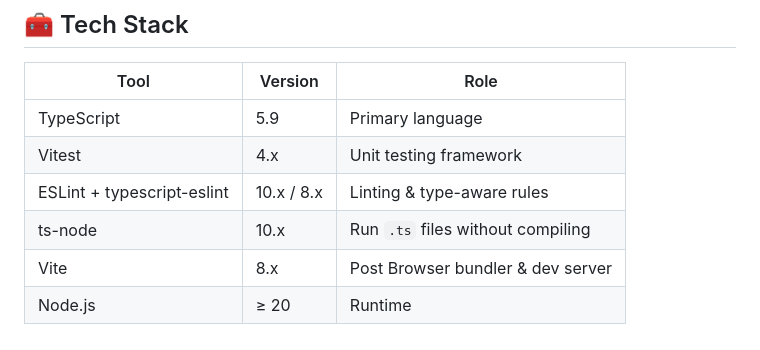
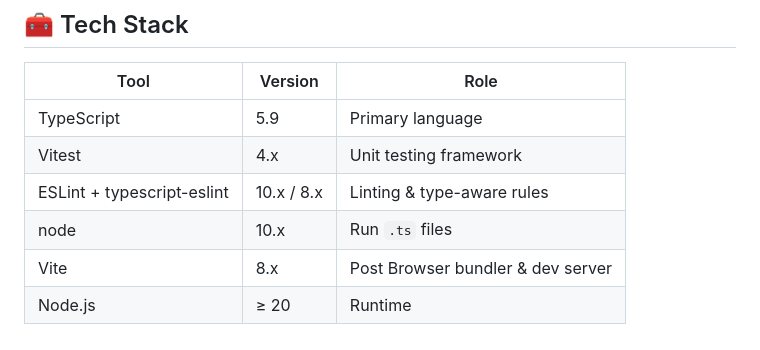
Before and after one commit to dericjojo-codecraft/cc-7-deric, a Markdown page: README.md, the part around the change. GitHub-like rendering.

```diff
--- a/README.md
+++ b/README.md
@@ -304,6 +304,6 @@ Tests are written with **Vitest** and cover all major modules including LinkedLi
 | TypeScript | 5.9 | Primary language |
 | Vitest | 4.x | Unit testing framework |
 | ESLint + typescript-eslint | 10.x / 8.x | Linting & type-aware rules |
-| ts-node | 10.x | Run `.ts` files without compiling |
+| node | 10.x | Run `.ts` files |
 | Vite | 8.x | Post Browser bundler & dev server |
 | Node.js | ≥ 20 | Runtime |
```
